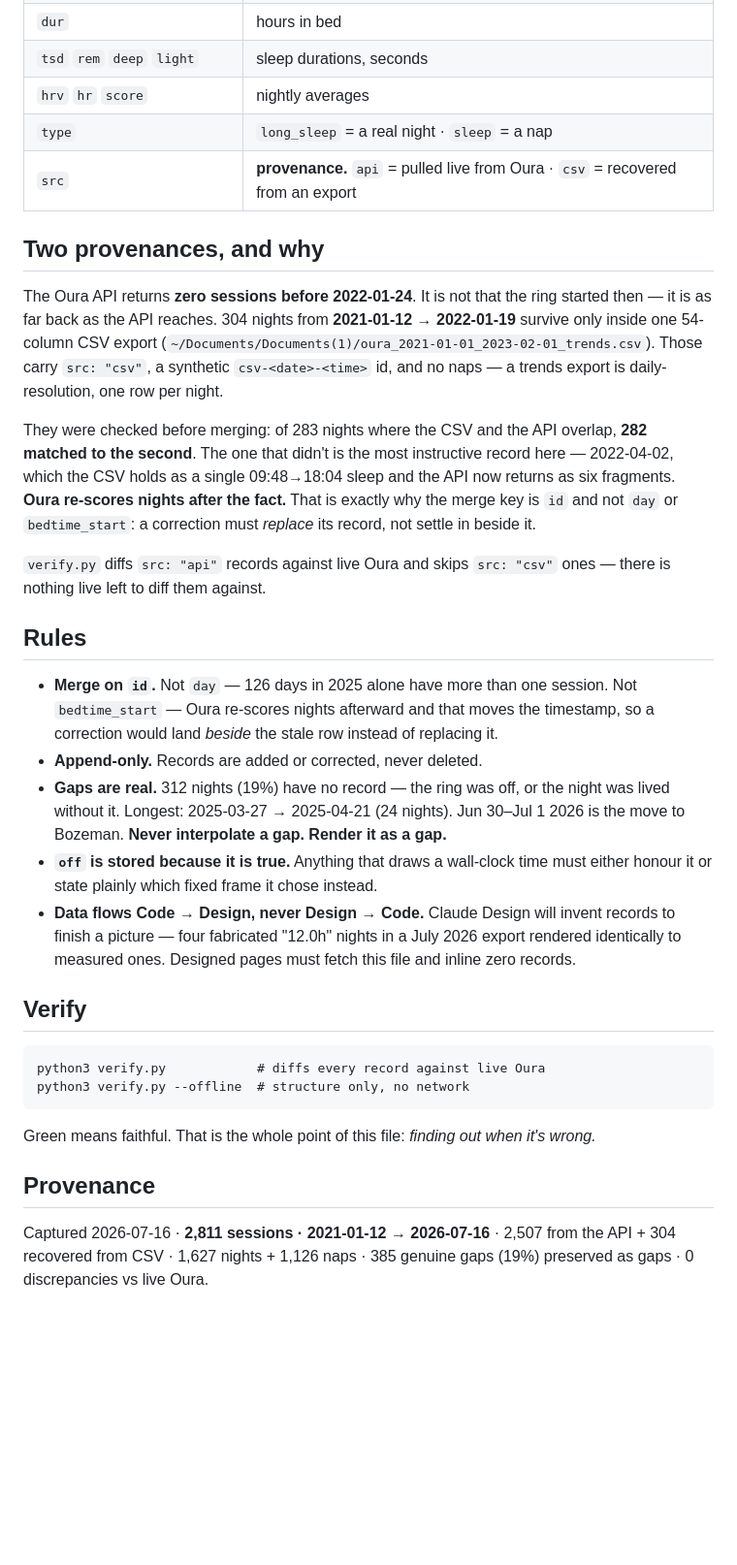
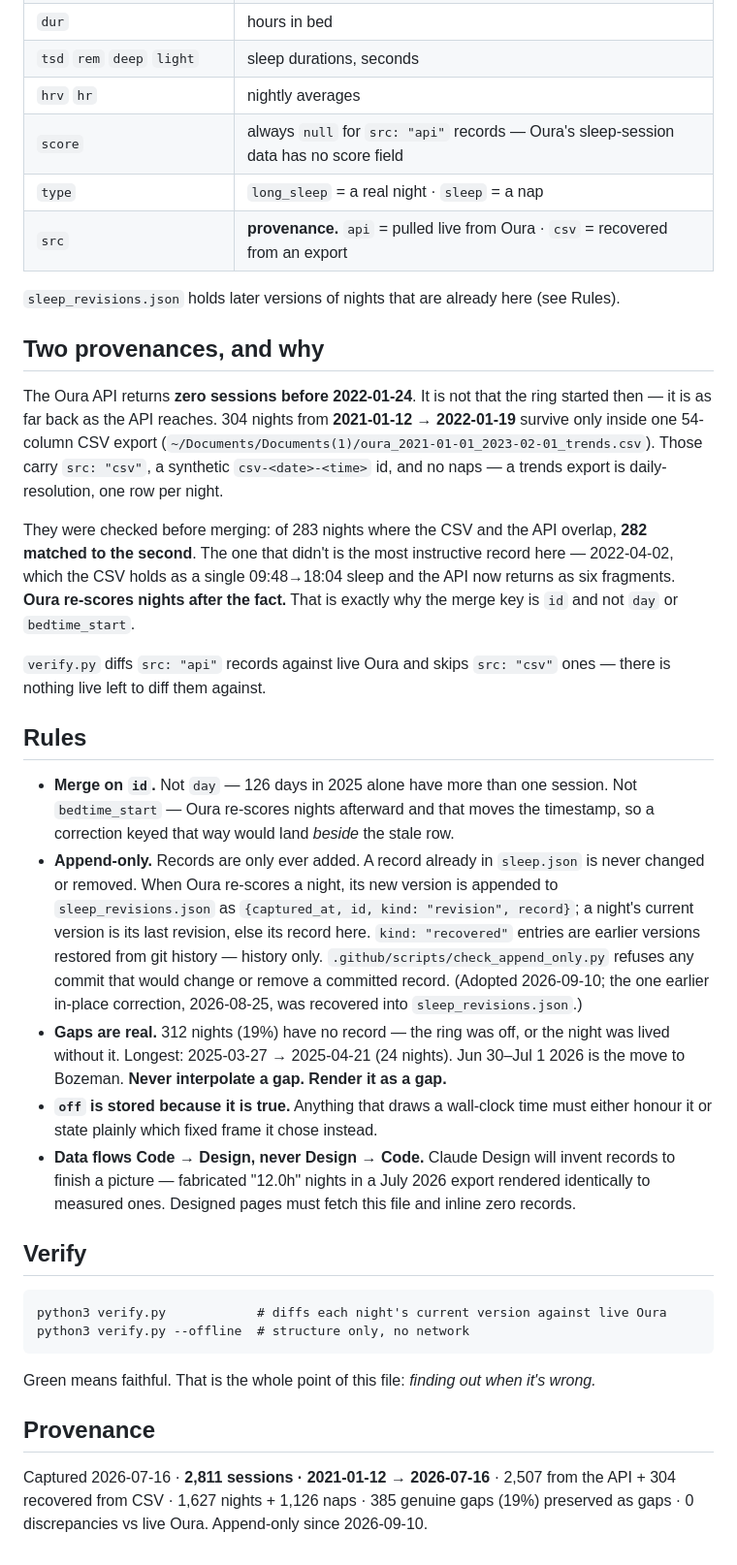
Before and after one commit to rikkikkir/circadian, a Markdown page: data/README.md, the part around the change. Shown at 97% size. Drawn GitHub-style; blank space fills up the shorter version.

Commit message:
Document the append-only rule for sleep.json
A record already in sleep.json is never changed or removed; a re-scored night's new
version goes to sleep_revisions.json, and check_append_only.py refuses any commit that
would change or remove committed data. Also corrects the score field: it is always null
for API records, because Oura's sleep-session data has no score.

Co-Authored-By: Claude Opus 5 (1M context) <noreply@anthropic.com>
Claude-Session: https://claude.ai/code/session_015vWmc13QZMmEN2jz3oK5BR

```diff
--- a/data/README.md
+++ b/data/README.md
@@ -16,9 +16,12 @@ One object per sleep session, Oura-native field names:
 | `off` | that offset in minutes (−300/−240 Michigan · −360/−420 Montana) |
 | `dur` | hours in bed |
 | `tsd` `rem` `deep` `light` | sleep durations, seconds |
-| `hrv` `hr` `score` | nightly averages |
+| `hrv` `hr` | nightly averages |
+| `score` | always `null` for `src: "api"` records — Oura's sleep-session data has no score field |
 | `type` | `long_sleep` = a real night · `sleep` = a nap |
 | `src` | **provenance.** `api` = pulled live from Oura · `csv` = recovered from an export |
+
+`sleep_revisions.json` holds later versions of nights that are already here (see Rules).
 
 ## Two provenances, and why
 
@@ -33,8 +36,7 @@ They were checked before merging: of 283 nights where the CSV and the API overla
 **282 matched to the second**. The one that didn't is the most instructive record here —
 2022-04-02, which the CSV holds as a single 09:48→18:04 sleep and the API now returns
 as six fragments. **Oura re-scores nights after the fact.** That is exactly why the
-merge key is `id` and not `day` or `bedtime_start`: a correction must *replace* its
-record, not settle in beside it.
+merge key is `id` and not `day` or `bedtime_start`.
 
 `verify.py` diffs `src: "api"` records against live Oura and skips `src: "csv"` ones —
 there is nothing live left to diff them against.
@@ -43,20 +45,27 @@ there is nothing live left to diff them against.
 
 - **Merge on `id`.** Not `day` — 126 days in 2025 alone have more than one session.
   Not `bedtime_start` — Oura re-scores nights afterward and that moves the timestamp,
-  so a correction would land *beside* the stale row instead of replacing it.
-- **Append-only.** Records are added or corrected, never deleted.
+  so a correction keyed that way would land *beside* the stale row.
+- **Append-only.** Records are only ever added. A record already in `sleep.json` is never
+  changed or removed. When Oura re-scores a night, its new version is appended to
+  `sleep_revisions.json` as `{captured_at, id, kind: "revision", record}`; a night's current
+  version is its last revision, else its record here. `kind: "recovered"` entries are
+  earlier versions restored from git history — history only.
+  `.github/scripts/check_append_only.py` refuses any commit that would change or remove a
+  committed record. (Adopted 2026-09-10; the one earlier in-place correction, 2026-08-25,
+  was recovered into `sleep_revisions.json`.)
 - **Gaps are real.** 312 nights (19%) have no record — the ring was off, or the night
   was lived without it. Longest: 2025-03-27 → 2025-04-21 (24 nights). Jun 30–Jul 1 2026
   is the move to Bozeman. **Never interpolate a gap. Render it as a gap.**
 - **`off` is stored because it is true.** Anything that draws a wall-clock time must
   either honour it or state plainly which fixed frame it chose instead.
 - **Data flows Code → Design, never Design → Code.** Claude Design will invent records
-  to finish a picture — four fabricated "12.0h" nights in a July 2026 export rendered
+  to finish a picture — fabricated "12.0h" nights in a July 2026 export rendered
   identically to measured ones. Designed pages must fetch this file and inline zero records.
 
 ## Verify
 
-    python3 verify.py            # diffs every record against live Oura
+    python3 verify.py            # diffs each night's current version against live Oura
     python3 verify.py --offline  # structure only, no network
 
 Green means faithful. That is the whole point of this file: *finding out when it's wrong.*
@@ -66,3 +75,4 @@ Green means faithful. That is the whole point of this file: *finding out when it
 Captured 2026-07-16 · **2,811 sessions · 2021-01-12 → 2026-07-16** ·
 2,507 from the API + 304 recovered from CSV · 1,627 nights + 1,126 naps ·
 385 genuine gaps (19%) preserved as gaps · 0 discrepancies vs live Oura.
+Append-only since 2026-09-10.
```
